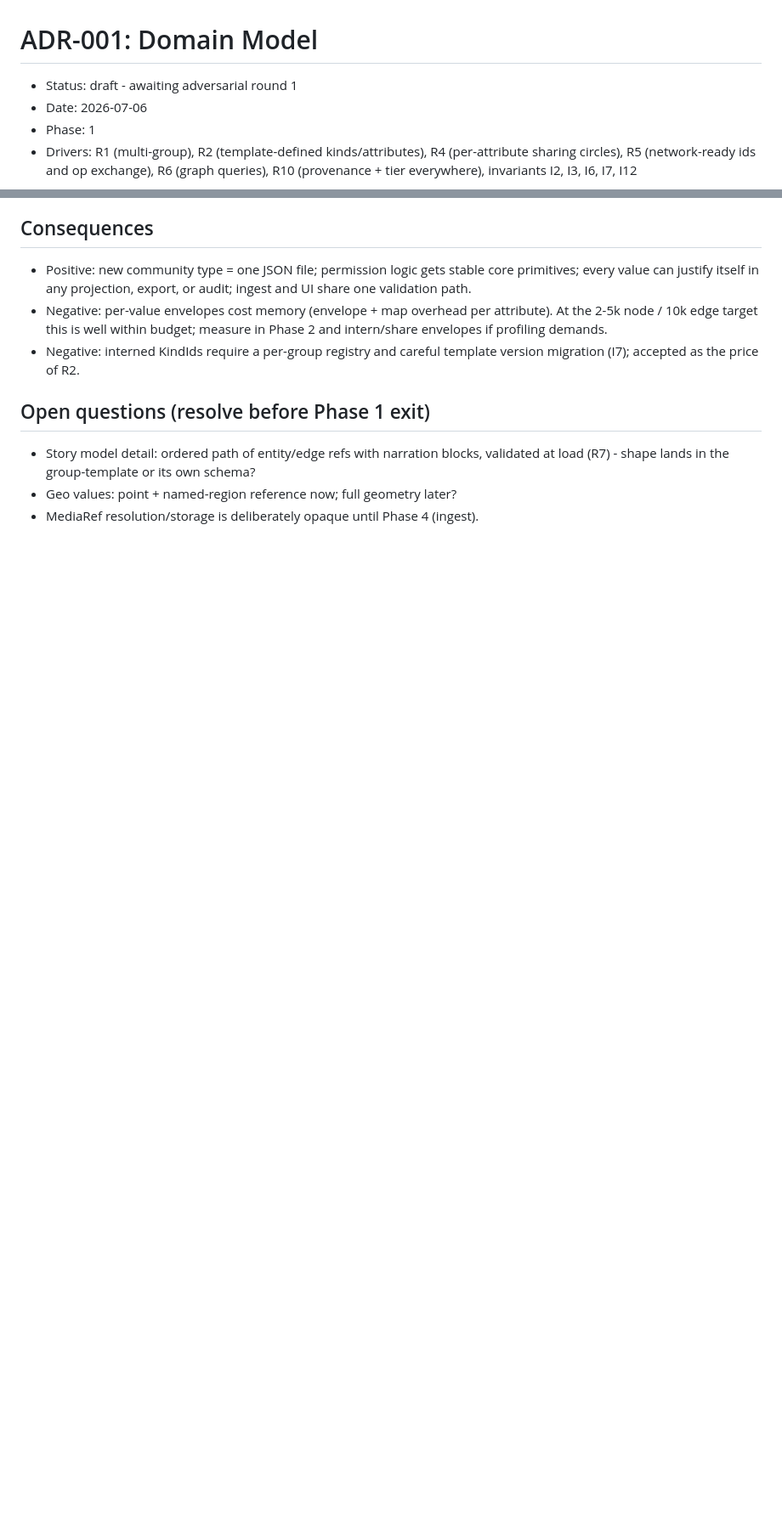
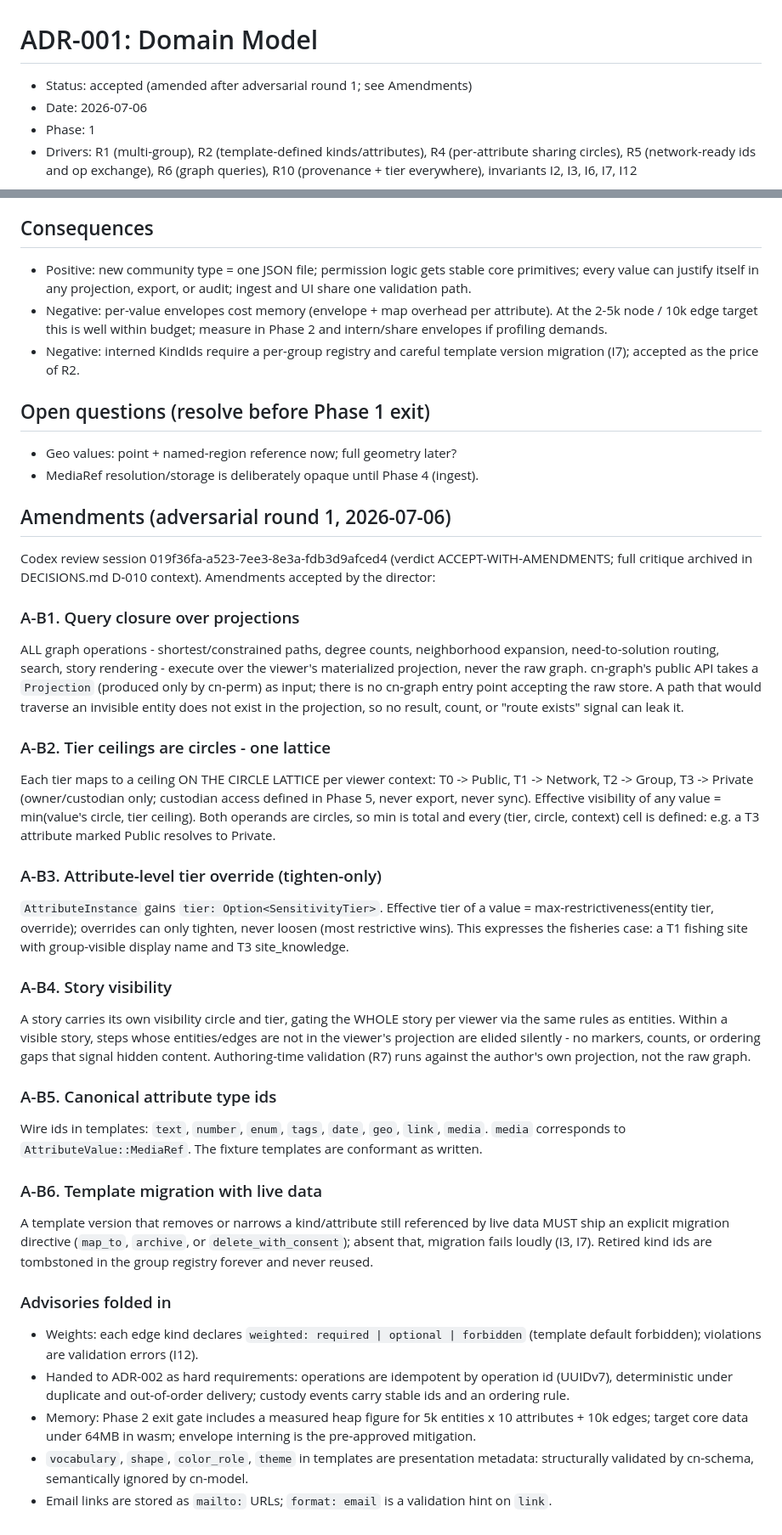
Before and after one commit to atniclimate/community-connector, a Markdown page: docs/adr/ADR-001-domain-model.md, 2 parts joined by grey strips. Shown at 85% size. Rendered like a GitHub page; blank space fills up the shorter version.

```diff
--- a/docs/adr/ADR-001-domain-model.md
+++ b/docs/adr/ADR-001-domain-model.md
@@ -1,6 +1,6 @@
 # ADR-001: Domain Model
 
-- Status: draft - awaiting adversarial round 1
+- Status: accepted (amended after adversarial round 1; see Amendments)
 - Date: 2026-07-06
 - Phase: 1
 - Drivers: R1 (multi-group), R2 (template-defined kinds/attributes), R4
@@ -164,7 +164,74 @@ explicit migrations validated by cn-schema (I7).
 
 ## Open questions (resolve before Phase 1 exit)
 
-- Story model detail: ordered path of entity/edge refs with narration blocks,
-  validated at load (R7) - shape lands in the group-template or its own schema?
 - Geo values: point + named-region reference now; full geometry later?
 - MediaRef resolution/storage is deliberately opaque until Phase 4 (ingest).
+
+## Amendments (adversarial round 1, 2026-07-06)
+
+Codex review session 019f36fa-a523-7ee3-8e3a-fdb3d9afced4 (verdict
+ACCEPT-WITH-AMENDMENTS; full critique
+archived in DECISIONS.md D-010 context). Amendments accepted by the director:
+
+### A-B1. Query closure over projections
+
+ALL graph operations - shortest/constrained paths, degree counts, neighborhood
+expansion, need-to-solution routing, search, story rendering - execute over the
+viewer's materialized projection, never the raw graph. cn-graph's public API
+takes a `Projection` (produced only by cn-perm) as input; there is no cn-graph
+entry point accepting the raw store. A path that would traverse an invisible
+entity does not exist in the projection, so no result, count, or "route exists"
+signal can leak it.
+
+### A-B2. Tier ceilings are circles - one lattice
+
+Each tier maps to a ceiling ON THE CIRCLE LATTICE per viewer context:
+T0 -> Public, T1 -> Network, T2 -> Group, T3 -> Private (owner/custodian only;
+custodian access defined in Phase 5, never export, never sync). Effective
+visibility of any value = min(value's circle, tier ceiling). Both operands are
+circles, so min is total and every (tier, circle, context) cell is defined:
+e.g. a T3 attribute marked Public resolves to Private.
+
+### A-B3. Attribute-level tier override (tighten-only)
+
+`AttributeInstance` gains `tier: Option<SensitivityTier>`. Effective tier of a
+value = max-restrictiveness(entity tier, override); overrides can only tighten,
+never loosen (most restrictive wins). This expresses the fisheries case: a T1
+fishing site with group-visible display name and T3 site_knowledge.
+
+### A-B4. Story visibility
+
+A story carries its own visibility circle and tier, gating the WHOLE story per
+viewer via the same rules as entities. Within a visible story, steps whose
+entities/edges are not in the viewer's projection are elided silently - no
+markers, counts, or ordering gaps that signal hidden content. Authoring-time
+validation (R7) runs against the author's own projection, not the raw graph.
+
+### A-B5. Canonical attribute type ids
+
+Wire ids in templates: `text`, `number`, `enum`, `tags`, `date`, `geo`,
+`link`, `media`. `media` corresponds to `AttributeValue::MediaRef`. The
+fixture templates are conformant as written.
+
+### A-B6. Template migration with live data
+
+A template version that removes or narrows a kind/attribute still referenced by
+live data MUST ship an explicit migration directive (`map_to`, `archive`, or
+`delete_with_consent`); absent that, migration fails loudly (I3, I7). Retired
+kind ids are tombstoned in the group registry forever and never reused.
+
+### Advisories folded in
+
+- Weights: each edge kind declares `weighted: required | optional | forbidden`
+  (template default forbidden); violations are validation errors (I12).
+- Handed to ADR-002 as hard requirements: operations are idempotent by
+  operation id (UUIDv7), deterministic under duplicate and out-of-order
+  delivery; custody events carry stable ids and an ordering rule.
+- Memory: Phase 2 exit gate includes a measured heap figure for 5k entities x
+  10 attributes + 10k edges; target core data under 64MB in wasm; envelope
+  interning is the pre-approved mitigation.
+- `vocabulary`, `shape`, `color_role`, `theme` in templates are presentation
+  metadata: structurally validated by cn-schema, semantically ignored by
+  cn-model.
+- Email links are stored as `mailto:` URLs; `format: email` is a validation
+  hint on `link`.
```
Also changed, not shown: DECISIONS.md (+41 -0 lines), docs/adr/ADR-001-round1-critique.md (added, +31 -0 lines).
